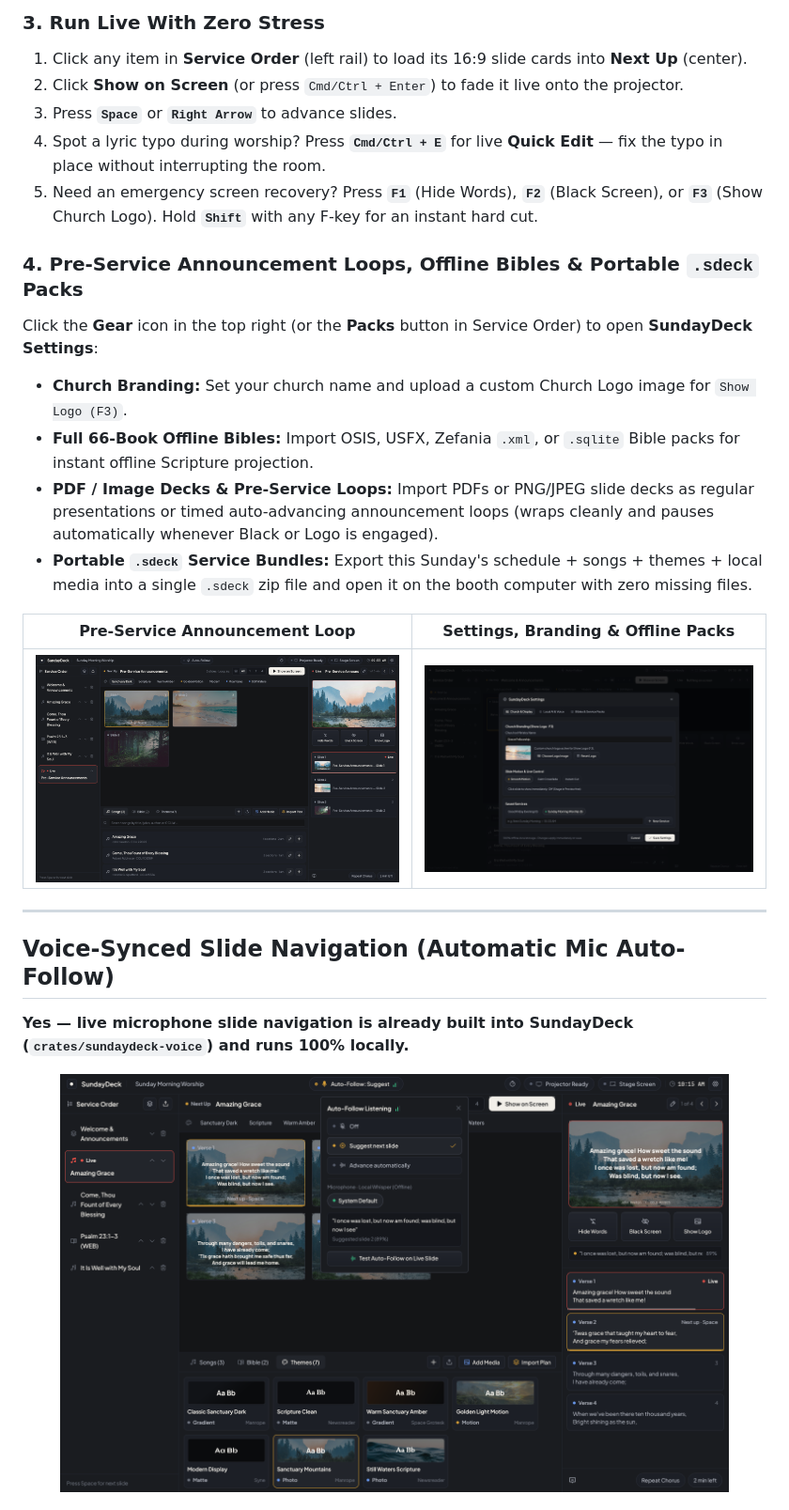
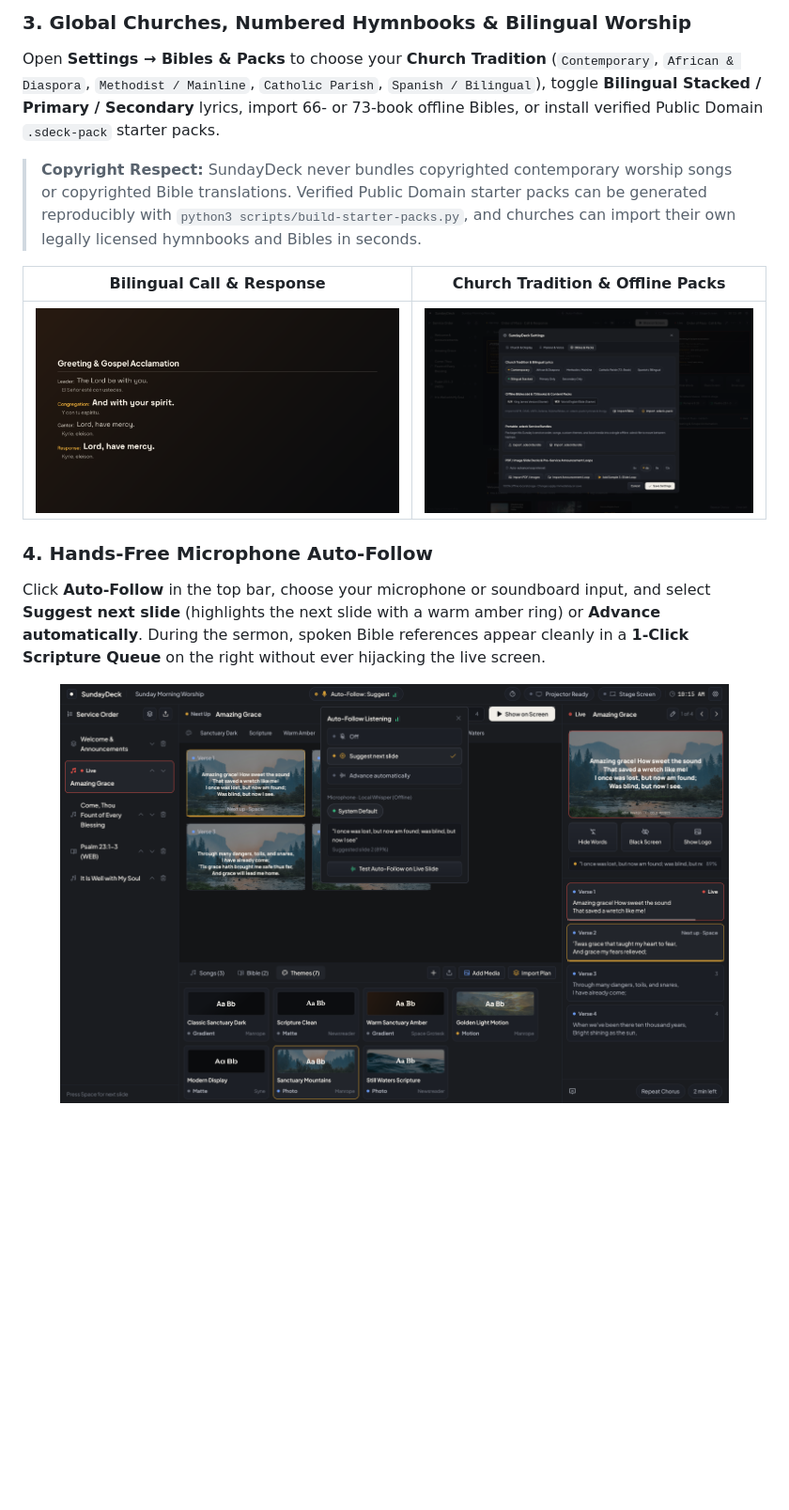
Before and after one commit to tobhoster/sundaydeck, a Markdown page: README.md, the part around one of its changes. Shown at 94% size. Drawn GitHub-style; pictures changed too: docs/media/global-church-packs.png (added), docs/media/liturgy-call-response.png (added); blank space fills up the shorter version.

```diff
--- a/README.md
+++ b/README.md
@@ -118,29 +105,16 @@ Open the **Themes** tab in the bottom center drawer to switch themes live in one
 
-### 3. Run Live With Zero Stress
+### 3. Global Churches, Numbered Hymnbooks & Bilingual Worship
 
-1. Click any item in **Service Order** (left rail) to load its 16:9 slide cards into **Next Up** (center).
-2. Click **Show on Screen** (or press `Cmd/Ctrl + Enter`) to fade it live onto the projector.
-3. Press **`Space`** or **`Right Arrow`** to advance slides.
-4. Spot a lyric typo during worship? Press **`Cmd/Ctrl + E`** for live **Quick Edit** — fix the typo in place without interrupting the room.
-5. Need an emergency screen recovery? Press **`F1`** (Hide Words), **`F2`** (Black Screen), or **`F3`** (Show Church Logo). Hold **`Shift`** with any F-key for an instant hard cut.
+Open **Settings → Bibles & Packs** to choose your **Church Tradition** (`Contemporary`, `African & Diaspora`, `Methodist / Mainline`, `Catholic Parish`, `Spanish / Bilingual`), toggle **Bilingual Stacked / Primary / Secondary** lyrics, import 66- or 73-book offline Bibles, or install verified Public Domain `.sdeck-pack` starter packs.
 
-### 4. Pre-Service Announcement Loops, Offline Bibles & Portable `.sdeck` Packs
+> **Copyright Respect:** SundayDeck never bundles copyrighted contemporary worship songs or copyrighted Bible translations. Verified Public Domain starter packs can be generated reproducibly with `python3 scripts/build-starter-packs.py`, and churches can import their own legally licensed hymnbooks and Bibles in seconds.
 
-Click the **Gear** icon in the top right (or the **Packs** button in Service Order) to open **SundayDeck Settings**:
+| Bilingual Call & Response | Church Tradition & Offline Packs |
+| :---: | :---: |
+| <img src="docs/media/liturgy-call-response.png" alt="Bilingual Catholic Order of Mass Call and Response slide" width="100%" /> | <img src="docs/media/global-church-packs.png" alt="Church Tradition, Bilingual Lyrics, and Offline Packs Settings" width="100%" /> |
 
-- **Church Branding:** Set your church name and upload a custom Church Logo image for `Show Logo (F3)`.
-- **Full 66-Book Offline Bibles:** Import OSIS, USFX, Zefania `.xml`, or `.sqlite` Bible packs for instant offline Scripture projection.
-- **PDF / Image Decks & Pre-Service Loops:** Import PDFs or PNG/JPEG slide decks as regular presentations or timed auto-advancing announcement loops (wraps cleanly and pauses automatically whenever Black or Logo is engaged).
-- **Portable `.sdeck` Service Bundles:** Export this Sunday's schedule + songs + themes + local media into a single `.sdeck` zip file and open it on the booth computer with zero missing files.
+### 4. Hands-Free Microphone Auto-Follow
 
-| Pre-Service Announcement Loop | Settings, Branding & Offline Packs |
-| :---: | :---: |
-| <img src="docs/media/announcement-loop.png" alt="Pre-Service Announcement Loop Workspace" width="100%" /> | <img src="docs/media/settings-branding.png" alt="Settings and Church Branding Modal" width="100%" /> |
-
----
-
-## Voice-Synced Slide Navigation (Automatic Mic Auto-Follow)
-
-**Yes — live microphone slide navigation is already built into SundayDeck (`crates/sundaydeck-voice`) and runs 100% locally.**
+Click **Auto-Follow** in the top bar, choose your microphone or soundboard input, and select **Suggest next slide** (highlights the next slide with a warm amber ring) or **Advance automatically**. During the sermon, spoken Bible references appear cleanly in a **1-Click Scripture Queue** on the right without ever hijacking the live screen.
 
 <div align="center">
```
Also changed, not shown: other parts of README.md (+59 -122 lines), docs/media/custom-slide-builder.png (added), 4 other files.
